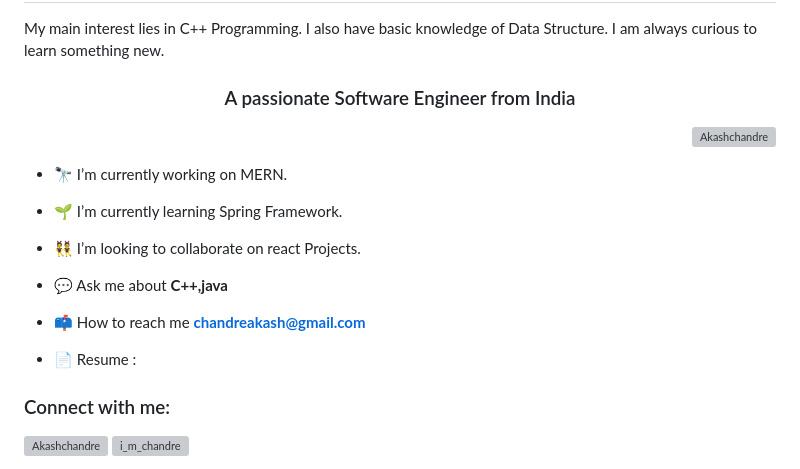
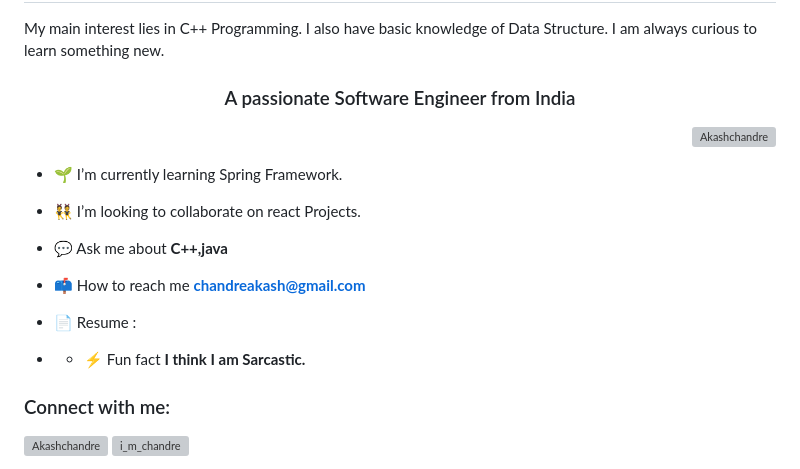
Before and after one commit to Akashchandre/Mysite, a Markdown page: README.md, the part around one of its changes. GitHub-like rendering; grey boxes are pictures that could not be loaded.

```diff
--- a/README.md
+++ b/README.md
@@ -9,8 +9,6 @@ My main interest lies in C++ Programming. I also have basic knowledge of Data St
 
 <p align="right" > <img src="https://komarev.com/ghpvc/?username=Akashchandre&label=Profile%20views&color=0e75b6&style=flat" alt="Akashchandre" /> </p>
 
-- 🔭 I’m currently working on MERN.
-
 - 🌱 I’m currently learning Spring Framework.
 
 - 👯 I’m looking to collaborate on react Projects.
@@ -20,6 +18,7 @@ My main interest lies in C++ Programming. I also have basic knowledge of Data St
 - 📫 How to reach me **chandreakash@gmail.com**
 
 - 📄 Resume :
+- - ⚡ Fun fact **I think I am Sarcastic.**
 <h3 align="left">Connect with me:</h3>
 <p align="left">
 <a href="https://linkedin.com/in/Akash Chandre" target="blank"><img align="center" src="https://raw.githubusercontent.com/rahuldkjain/github-profile-readme-generator/master/src/images/icons/Social/linked-in-alt.svg" alt="Akashchandre" height="30" width="40" /></a>
```
Also changed, not shown: other parts of README.md (+0 -3 lines).
